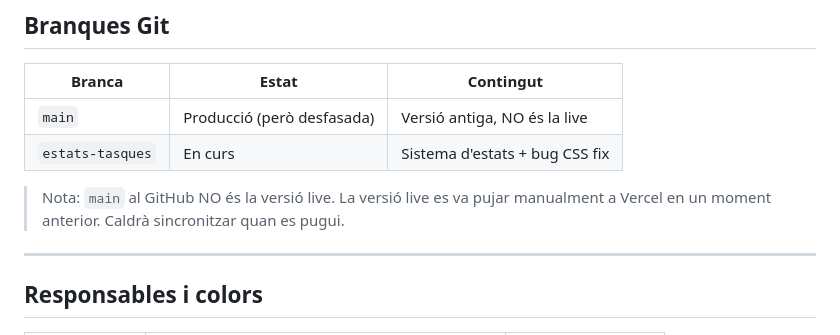
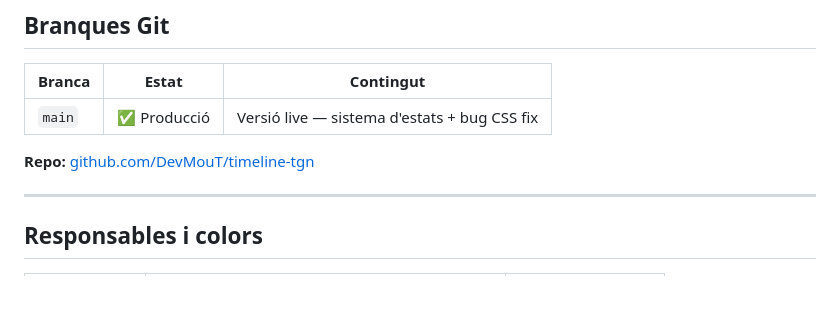
Before and after one commit to DevMouT/timeline-tgn, a Markdown page: Handoff.md, the part around one of its changes. Rendered like a GitHub page; blank space fills up the shorter version.

```diff
--- a/Handoff.md
+++ b/Handoff.md
@@ -77,10 +77,9 @@ El flux de dades és: editar `TIMELINE TOUR.xlsx` en local → reemplaçar a Goo
 
 | Branca | Estat | Contingut |
 |--------|-------|-----------|
-| `main` | Producció (però desfasada) | Versió antiga, NO és la live |
-| `estats-tasques` | En curs | Sistema d'estats + bug CSS fix |
+| `main` | ✅ Producció | Versió live — sistema d'estats + bug CSS fix |
 
-> Nota: `main` al GitHub NO és la versió live. La versió live es va pujar manualment a Vercel en un moment anterior. Caldrà sincronitzar quan es pugui.
+**Repo:** [github.com/DevMouT/timeline-tgn](https://github.com/DevMouT/timeline-tgn)
 
 ---
 
```
Also changed, not shown: other parts of Handoff.md (+34 -14 lines).
